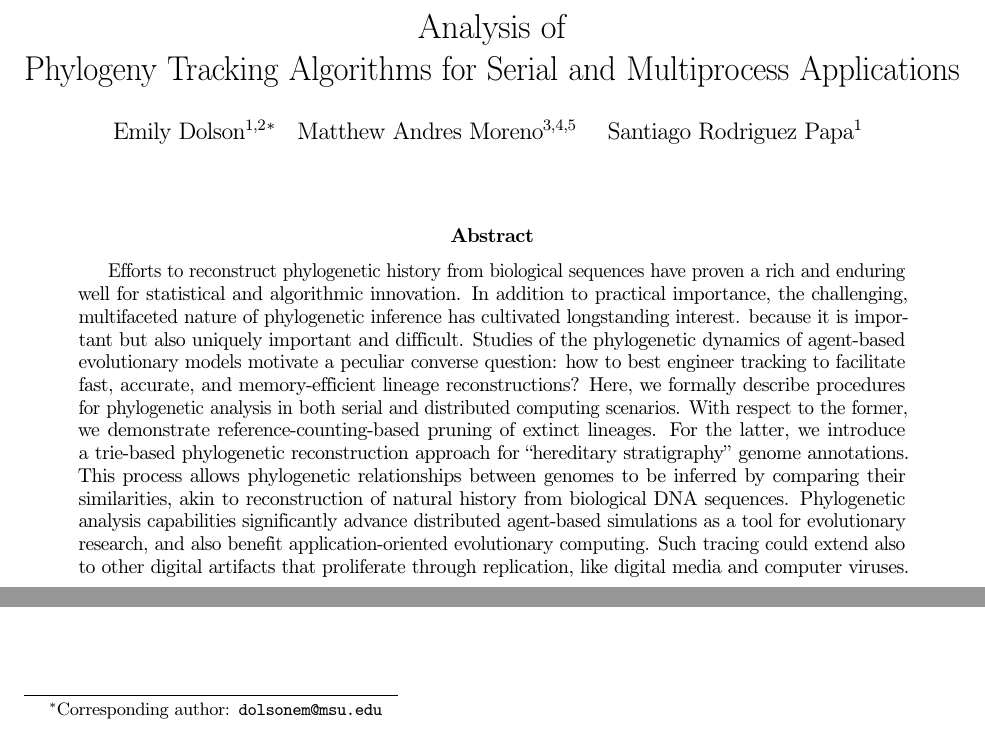
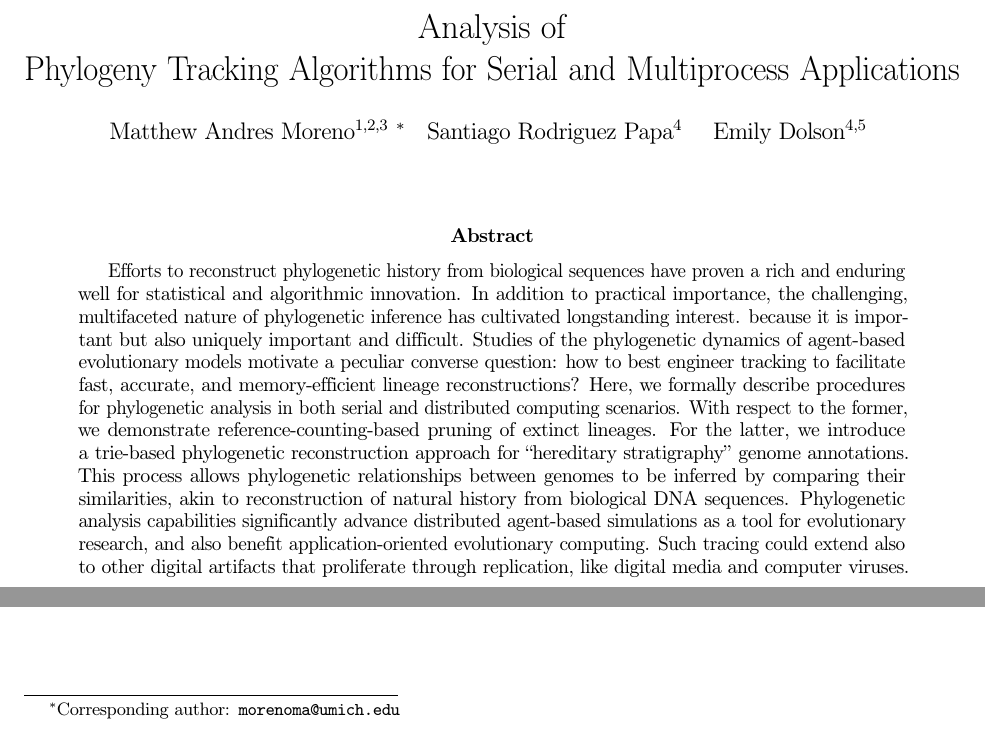
Before and after one commit to mmore500/phylotrack-algorithm-analysis, a LaTeX paper (tex/main.tex, which reads tex/text/frontmatter.tex): two parts of page 1 of 14, joined at a grey line, cut so that both start at the same text. Compiled offline with pdfLaTeX; a LaTeX package or settings file that is missing is left out.

Commit message:
Rearrange authorship @MAM 1st, @SRP 2nd, @ELD last

```diff
--- a/tex/text/frontmatter.tex
+++ b/tex/text/frontmatter.tex
@@ -1,18 +1,18 @@
 \title{ Analysis of Phylogeny Tracking Algorithms for Serial and Multiprocess Applications }
 \author{
-    Emily Dolson\textsuperscript{1,2}\thanks{Corresponding author: \texttt{dolsonem@msu.edu}} \quad
-    Matthew Andres Moreno\textsuperscript{3,4,5} \quad
-    Santiago Rodriguez Papa\textsuperscript{1} \quad
+    Matthew Andres Moreno\textsuperscript{1,2,3} \thanks{Corresponding author: \texttt{morenoma@umich.edu}} \quad
+    Santiago Rodriguez Papa\textsuperscript{4} \quad
+    Emily Dolson\textsuperscript{4,5} \quad
 }
 \date{}
 
 \newcommand{\affil}[1]{\textsuperscript{#1}}
 \newcommand{\affiliations}{
-\affil{1} Department of Computer Science and Engineering, Michigan State University, East Lansing, United States \\
-\affil{2} Ecology, Evolution, and Behavior, Michigan State University, East Lansing, United States \\
-\affil{3} Ecology and Evolutionary Biology, University of Michigan, Ann Arbor, United States \\
-\affil{4} Center for the Study of Complex Systems, University of Michigan, Ann Arbor, United States \\
-\affil{5} Michigan Institute for Data Science, University of Michigan, Ann Arbor, United States
+\affil{1} Ecology and Evolutionary Biology, University of Michigan, Ann Arbor, United States \\
+\affil{2} Center for the Study of Complex Systems, University of Michigan, Ann Arbor, United States \\
+\affil{3} Michigan Institute for Data Science, University of Michigan, Ann Arbor, United States
+\affil{4} Department of Computer Science and Engineering, Michigan State University, East Lansing, United States \\
+\affil{5} Ecology, Evolution, and Behavior, Michigan State University, East Lansing, United States \\
 }
 
 \maketitle
```
